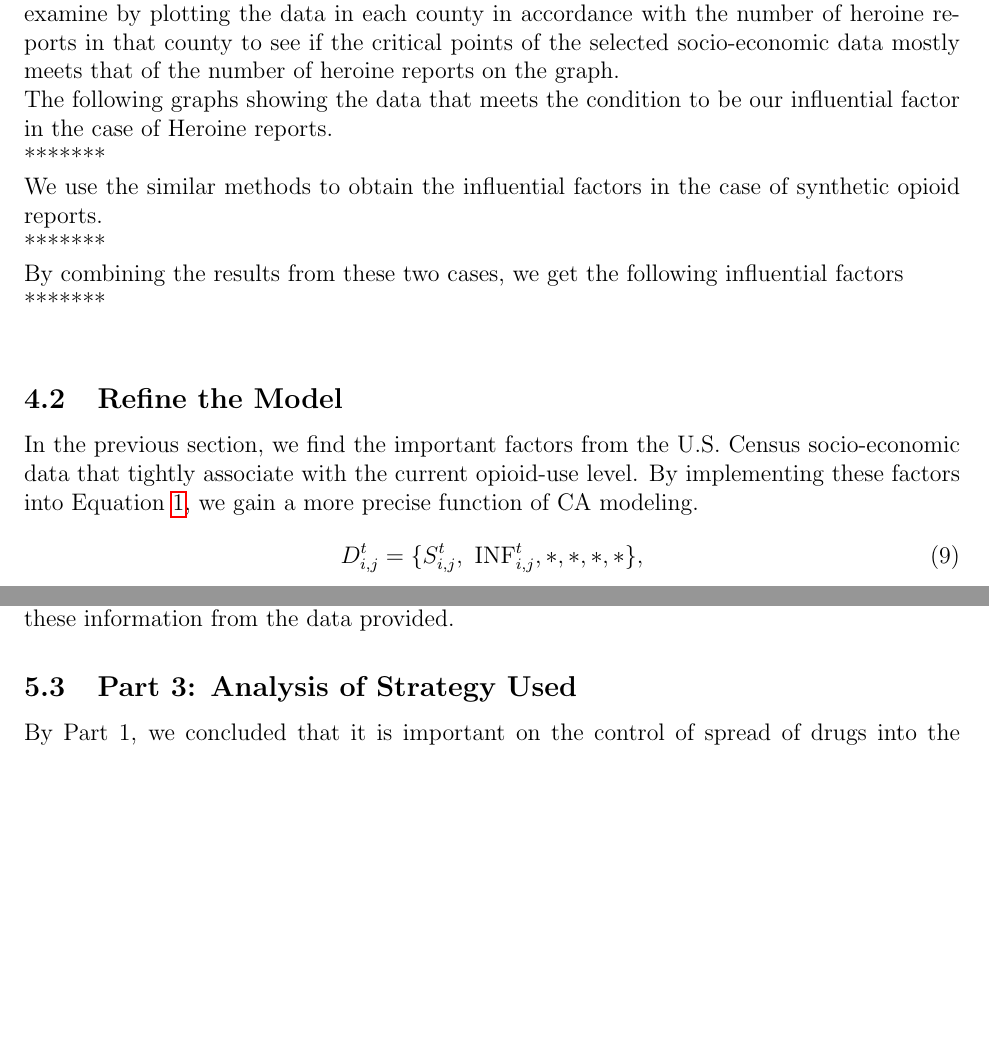
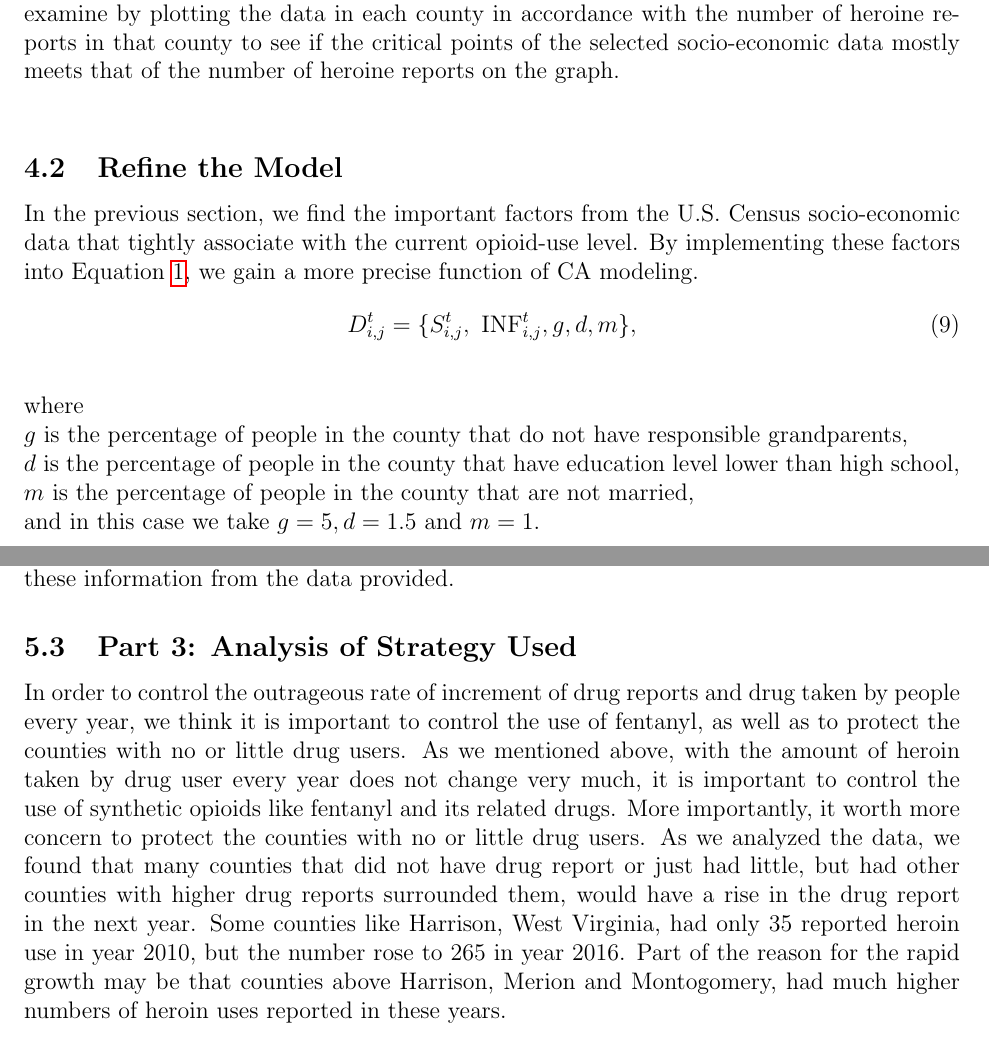
Before and after one commit to QiSunny/MCM-Problem-C, a LaTeX document (main.tex): two parts of pages 11 and 14 of 17, joined at a grey line, cut so that both start at the same text, the shorter picture padded with empty space. Compiled offline with pdfLaTeX.

Commit message:
Updates from ShareLaTeX

```diff
--- a/main.tex
+++ b/main.tex
@@ -467,22 +467,21 @@ The following graphs showing the data that meets the condition to be our three i
 From figure \ref{factors} we can tell that, among the three influential factors, the responsibility of grandparents takes a important role in reducing the rate of using drugs. In comparison to the graph of that factor, the other two factors, "never married" and "high school degree" are mild but still shows their importance in the graph.\\
 
 U.S. Census socio-economic data provides a detailed table about different household status such as marital status, fertility, as well as grandparents raising children or not. We examine by plotting the data in each county in accordance with the number of heroine reports in that county to see if the critical points of the selected socio-economic data mostly meets that of the number of heroine reports on the graph. \\
-The following graphs showing the data that meets the condition to be our influential factor in the case of Heroine reports.\\
-*******\\
-%--------------Put graph here----------------
-We use the similar methods to obtain the influential factors in the case of synthetic opioid reports.\\
-*******\\
-%---------------Put graph here----------------
-By combining the results from these two cases, we get the following influential factors \\ % factor 1, factor 2, factor 3,...
-*******\\
+
 
 
 \subsection{Refine the Model }
 In the previous section, we find the important factors from the U.S. Census socio-economic data that tightly associate with the current opioid-use level. By implementing these factors into Equation \ref{state}, we gain a more precise function of CA modeling.
 \begin{equation}
-   D^t_{i,j} = \{S_{i,j}^t,\text{ INF}^t_{i,j},*,*,*,*\},
+   D^t_{i,j} = \{S_{i,j}^t,\text{ INF}^t_{i,j}, g, d, m\},
    \label{new}
 \end{equation}
+~\\
+where\\
+$g$ is the percentage of people in the county that do not have responsible grandparents, \\
+$d$ is the percentage of people in the county that have education level lower than high school, \\
+$m$ is the percentage of people in the county that are not married, \\
+and in this case we take $g = 5, d = 1.5$ and $m = 1$. \\
 
 
 %since we notice that with lower percentage of responsible grandparents in a certain county, the total drug report in that county is higher than the mean value of drug report in that state. Similarly, with the lower percentage of people who have at least high school degrees, the drug report in that county is also higher than the mean value of drug reports in that state, and with the lower percentage of bachelors in a county,
@@ -555,7 +554,7 @@ One factor we thought that could affect the drug communication is the transporta
 
 
 \subsection{Part 3: Analysis of Strategy Used}
-By Part 1, we concluded that it is important on the control of spread of drugs into the counties
+In order to control the outrageous rate of increment of drug reports and drug taken by people every year, we think it is important to control the use of fentanyl, as well as to protect the counties with no or little drug users. As we mentioned above, with the amount of heroin taken by drug user every year does not change very much, it is important to control the use of synthetic opioids like fentanyl and its related drugs. More importantly, it worth more concern to protect the counties with no or little drug users. As we analyzed the data, we found that many counties that did not have drug report or just had little, but had other counties with higher drug reports surrounded them, would have a rise in the drug report in the next year. Some counties like Harrison, West Virginia, had only 35 reported heroin use in year 2010, but the number rose to 265 in year 2016. Part of the reason for the rapid growth may be that counties above Harrison, Merion and Montogomery, had much higher numbers of heroin uses reported in these years.
 \newpage
 \section{Strengths and Weaknesses}
 \subsection{Strengths}
```
Also changed, not shown: main.tex (4 more changed lines).
